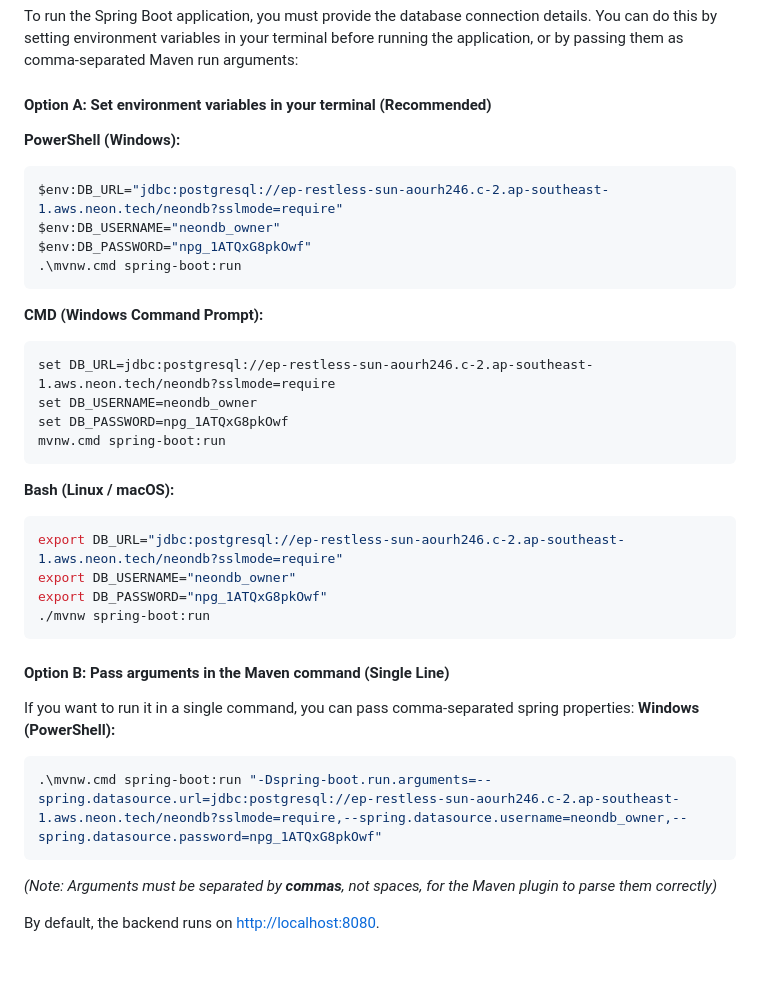
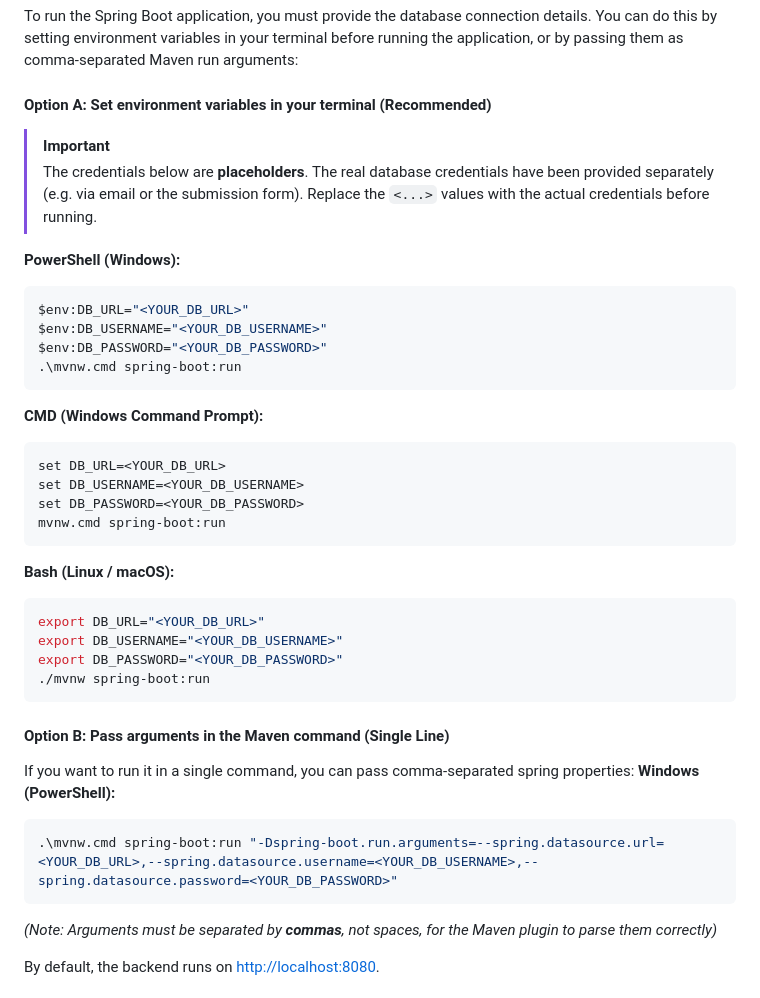
Before and after one commit to LIMRUIXUAN/jumble_game, a Markdown page: README.md, the part around the change. GitHub-like rendering; blank space fills up the shorter version.

Commit message:
docs: replace hardcoded database credentials with placeholders in README.md

````diff
--- a/README.md
+++ b/README.md
@@ -58,27 +58,31 @@ The application is structured into four core tasks: **Task A**, **Task B**, **Ta
 To run the Spring Boot application, you must provide the database connection details. You can do this by setting environment variables in your terminal before running the application, or by passing them as comma-separated Maven run arguments:
 
 #### Option A: Set environment variables in your terminal (Recommended)
+
+> [!IMPORTANT]
+> The credentials below are **placeholders**. The real database credentials have been provided separately (e.g. via email or the submission form). Replace the `<...>` values with the actual credentials before running.
+
 **PowerShell (Windows):**
 ```powershell
-$env:DB_URL="jdbc:postgresql://ep-restless-sun-aourh246.c-2.ap-southeast-1.aws.neon.tech/neondb?sslmode=require"
-$env:DB_USERNAME="neondb_owner"
-$env:DB_PASSWORD="npg_1ATQxG8pkOwf"
+$env:DB_URL="<YOUR_DB_URL>"
+$env:DB_USERNAME="<YOUR_DB_USERNAME>"
+$env:DB_PASSWORD="<YOUR_DB_PASSWORD>"
 .\mvnw.cmd spring-boot:run
 ```
 
 **CMD (Windows Command Prompt):**
 ```cmd
-set DB_URL=jdbc:postgresql://ep-restless-sun-aourh246.c-2.ap-southeast-1.aws.neon.tech/neondb?sslmode=require
-set DB_USERNAME=neondb_owner
-set DB_PASSWORD=npg_1ATQxG8pkOwf
+set DB_URL=<YOUR_DB_URL>
+set DB_USERNAME=<YOUR_DB_USERNAME>
+set DB_PASSWORD=<YOUR_DB_PASSWORD>
 mvnw.cmd spring-boot:run
 ```
 
 **Bash (Linux / macOS):**
 ```bash
-export DB_URL="jdbc:postgresql://ep-restless-sun-aourh246.c-2.ap-southeast-1.aws.neon.tech/neondb?sslmode=require"
-export DB_USERNAME="neondb_owner"
-export DB_PASSWORD="npg_1ATQxG8pkOwf"
+export DB_URL="<YOUR_DB_URL>"
+export DB_USERNAME="<YOUR_DB_USERNAME>"
+export DB_PASSWORD="<YOUR_DB_PASSWORD>"
 ./mvnw spring-boot:run
 ```
 
@@ -86,7 +90,7 @@ export DB_PASSWORD="npg_1ATQxG8pkOwf"
 If you want to run it in a single command, you can pass comma-separated spring properties:
 **Windows (PowerShell):**
 ```powershell
-.\mvnw.cmd spring-boot:run "-Dspring-boot.run.arguments=--spring.datasource.url=jdbc:postgresql://ep-restless-sun-aourh246.c-2.ap-southeast-1.aws.neon.tech/neondb?sslmode=require,--spring.datasource.username=neondb_owner,--spring.datasource.password=npg_1ATQxG8pkOwf"
+.\mvnw.cmd spring-boot:run "-Dspring-boot.run.arguments=--spring.datasource.url=<YOUR_DB_URL>,--spring.datasource.username=<YOUR_DB_USERNAME>,--spring.datasource.password=<YOUR_DB_PASSWORD>"
 ```
 *(Note: Arguments must be separated by **commas**, not spaces, for the Maven plugin to parse them correctly)*
 
````
